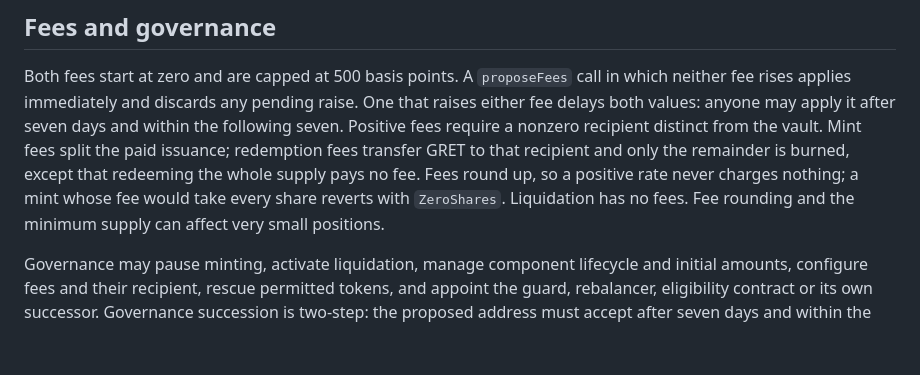
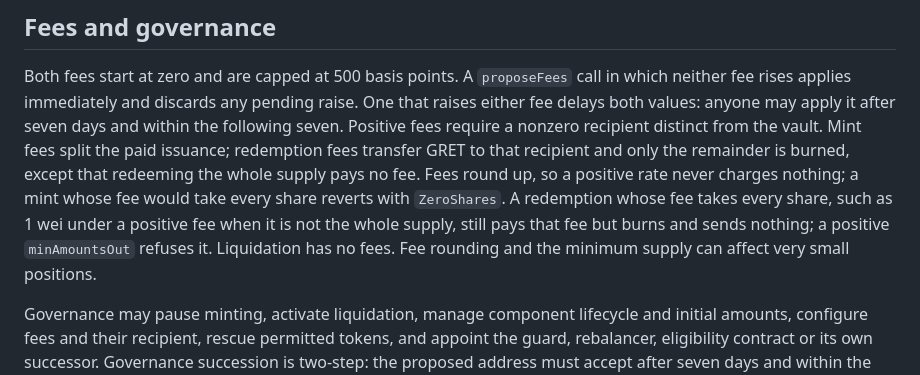
Before and after one commit to global-reserve/gret-contracts, a Markdown page: docs/SPECIFICATION.md, the part around the change. GitHub-like rendering; blank space fills up the shorter version.

Commit message:
Describe a redemption that the fee takes entirely
With a positive redemption fee, redeeming 1 wei that is not the whole
supply transfers that wei as the fee, burns nothing, sends nothing and
succeeds, while mint refuses the symmetric case with ZeroShares. The
fee section now states it, and that a positive minAmountsOut refuses
such a redemption.

```diff
--- a/docs/SPECIFICATION.md
+++ b/docs/SPECIFICATION.md
@@ -215,8 +215,11 @@ fee delays both values: anyone may apply it after seven days and within the foll
 Positive fees require a nonzero recipient distinct from the vault. Mint fees split the paid
 issuance; redemption fees transfer GRET to that recipient and only the remainder is burned,
 except that redeeming the whole supply pays no fee. Fees round up, so a positive rate never
-charges nothing; a mint whose fee would take every share reverts with `ZeroShares`.
-Liquidation has no fees. Fee rounding and the minimum supply can affect very small positions.
+charges nothing; a mint whose fee would take every share reverts with `ZeroShares`. A
+redemption whose fee takes every share, such as 1 wei under a positive fee when it is not the
+whole supply, still pays that fee but burns and sends nothing; a positive `minAmountsOut`
+refuses it. Liquidation has no fees. Fee rounding and the minimum supply can affect very small
+positions.
 
 Governance may pause minting, activate liquidation, manage component lifecycle and initial
 amounts, configure fees and their recipient, rescue permitted tokens, and appoint the guard,
```
